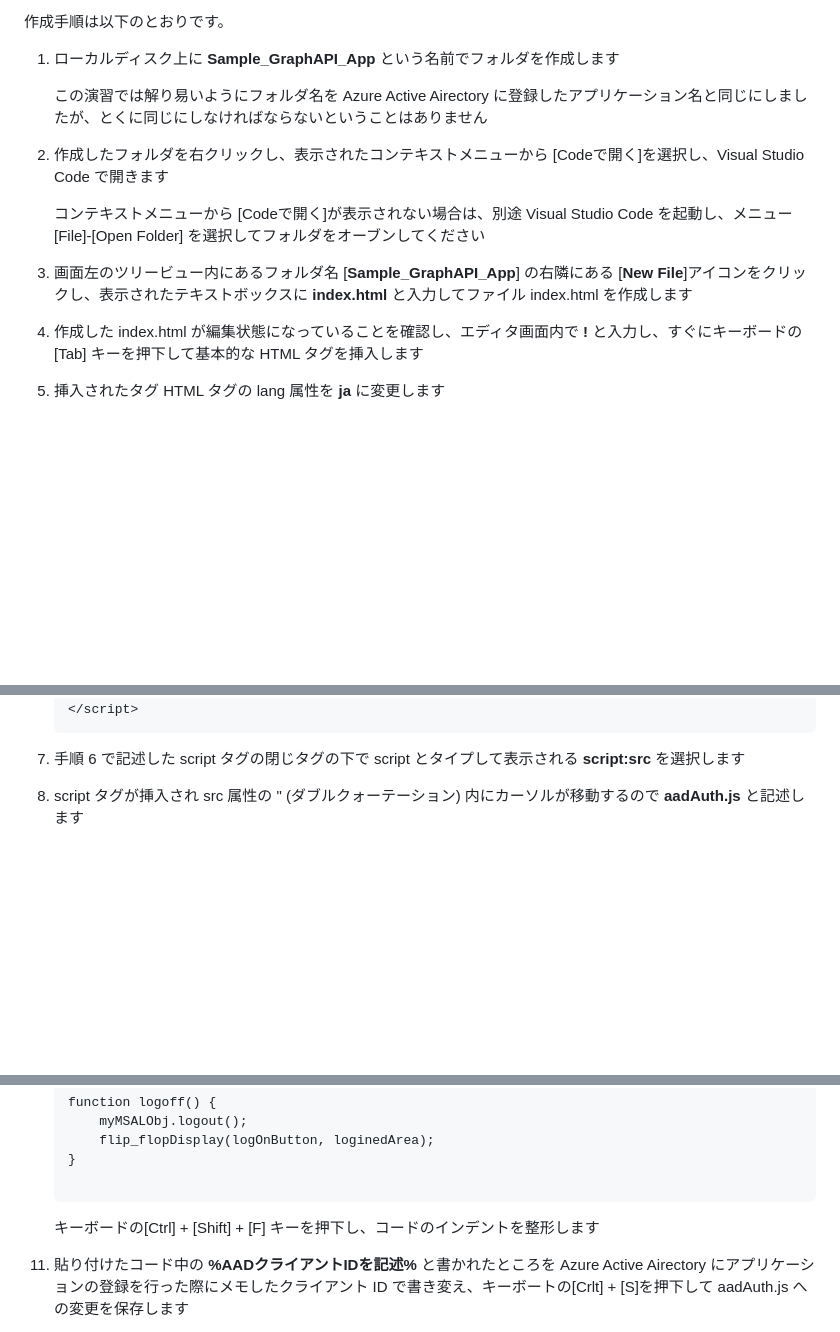
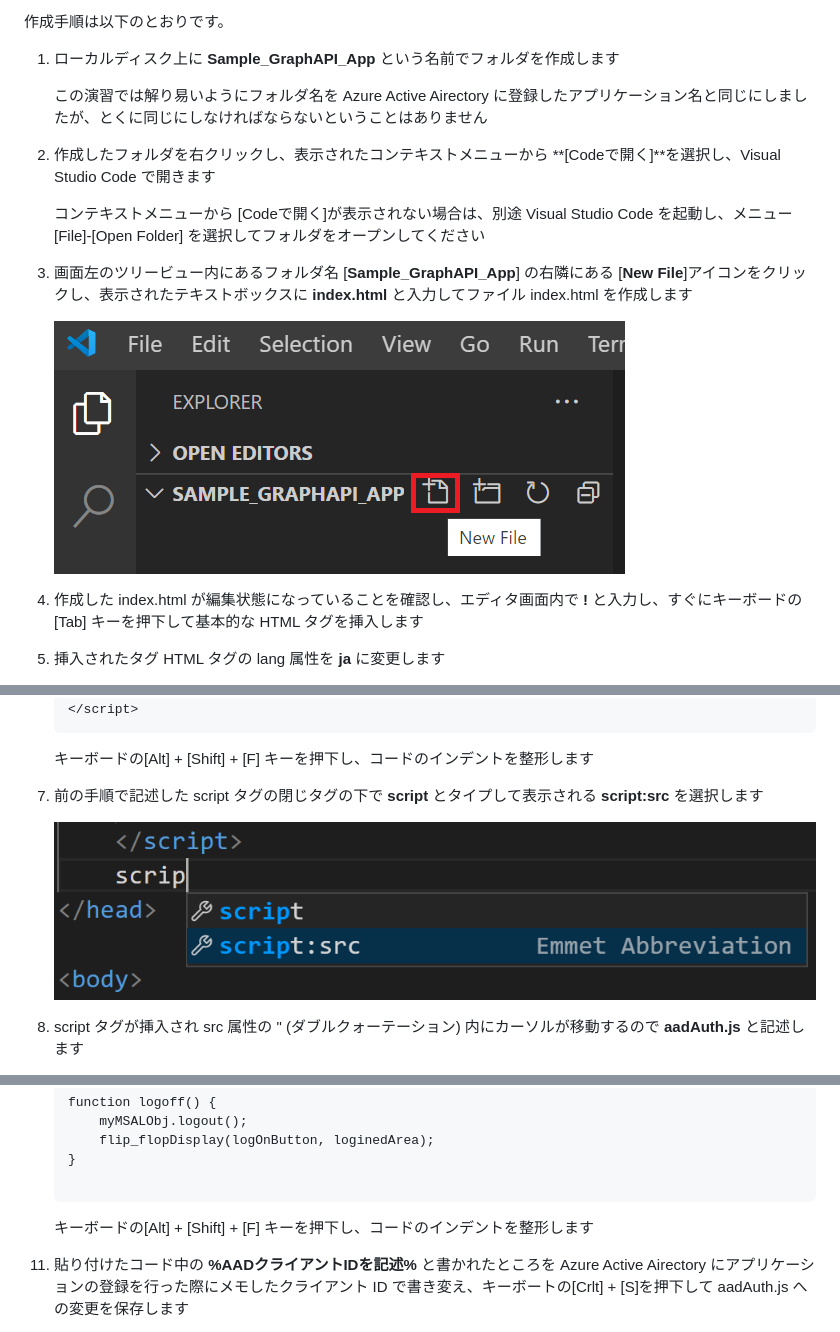
Before and after one commit to osamum/Firstway_to_MSTeamsGraphAPI, a Markdown page: Ex02.md, 3 parts joined by grey strips. Drawn GitHub-style; pictures changed too: images/VSCode_Interisence.png (added), images/VSCode_NewFile.png (added); blank space fills up the shorter version.

````diff
--- a/Ex02.md
+++ b/Ex02.md
@@ -32,11 +32,13 @@ MSAL (Microsoft Authentication Library) を使用すると、ユーザーを認
 
     この演習では解り易いようにフォルダ名を Azure Active Airectory に登録したアプリケーション名と同じにしましたが、とくに同じにしなければならないということはありません
 
-2. 作成したフォルダを右クリックし、表示されたコンテキストメニューから \[Codeで開く\]を選択し、Visual Studio Code で開きます
+2. 作成したフォルダを右クリックし、表示されたコンテキストメニューから **\[Codeで開く\]**を選択し、Visual Studio Code で開きます
 
-    コンテキストメニューから \[Codeで開く\]が表示されない場合は、別途 Visual Studio Code を起動し、メニュー\[File\]-\[Open Folder\] を選択してフォルダをオーブンしてください
+    コンテキストメニューから \[Codeで開く\]が表示されない場合は、別途 Visual Studio Code を起動し、メニュー\[File\]-\[Open Folder\] を選択してフォルダをオープンしてください
 
 3. 画面左のツリービュー内にあるフォルダ名 \[**Sample_GraphAPI_App**\] の右隣にある \[**New File**\]アイコンをクリックし、表示されたテキストボックスに **index.html** と入力してファイル index.html を作成します
+
+    ![VSCode New File アイコン](images/VSCode_NewFile.png)
 
 4. 作成した index.html が編集状態になっていることを確認し、エディタ画面内で **!** と入力し、すぐにキーボードの \[Tab\] キーを押下して基本的な HTML タグを挿入します
 
@@ -50,7 +52,12 @@ MSAL (Microsoft Authentication Library) を使用すると、ユーザーを認
         if (typeof Msal === 'undefined') document.write(unescape("%3Cscript src='https://alcdn.msftauth.net/lib/1.2.1/js/msal.js' type='text/javascript' integrity='sha384-m/3NDUcz4krpIIiHgpeO0O8uxSghb+lfBTngquAo2Zuy2fEF+YgFeP08PWFo5FiJ' crossorigin='anonymous'%3E%3C/script%3E"));
     </script>
     ```
-7. 手順 6 で記述した script タグの閉じタグの下で script とタイプして表示される **script:src** を選択します
+
+    キーボードの[Alt] + [Shift] + [F] キーを押下し、コードのインデントを整形します
+
+7. 前の手順で記述した script タグの閉じタグの下で **script** とタイプして表示される **script:src** を選択します
+
+    ![VSCodeでscriptと入力したときに表示される入力補助](images/VSCode_Interisence.png)
 
 8. script タグが挿入され src 属性の " (ダブルクォーテーション) 内にカーソルが移動するので **aadAuth.js** と記述します
 
@@ -108,7 +115,7 @@ MSAL (Microsoft Authentication Library) を使用すると、ユーザーを認
 
     ```
 
-    キーボードの\[Ctrl\] + \[Shift\] + \[F\] キーを押下し、コードのインデントを整形します
+    キーボードの\[Alt\] + \[Shift\] + \[F\] キーを押下し、コードのインデントを整形します
 
 11. 貼り付けたコード中の **%AADクライアントIDを記述%** と書かれたところを Azure Active Airectory にアプリケーションの登録を行った際にメモしたクライアント ID で書き変え、キーボートの\[Crlt\] + \[S\]を押下して aadAuth.js への変更を保存します
 
````
Also changed, not shown: other parts of Ex02.md (+16 -8 lines), images/AAD_First_login_confirmbox.png (added), 4 other files.
